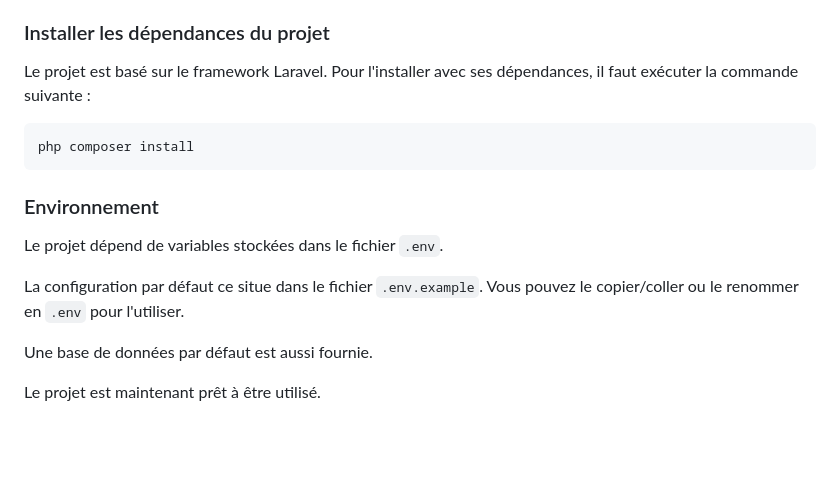
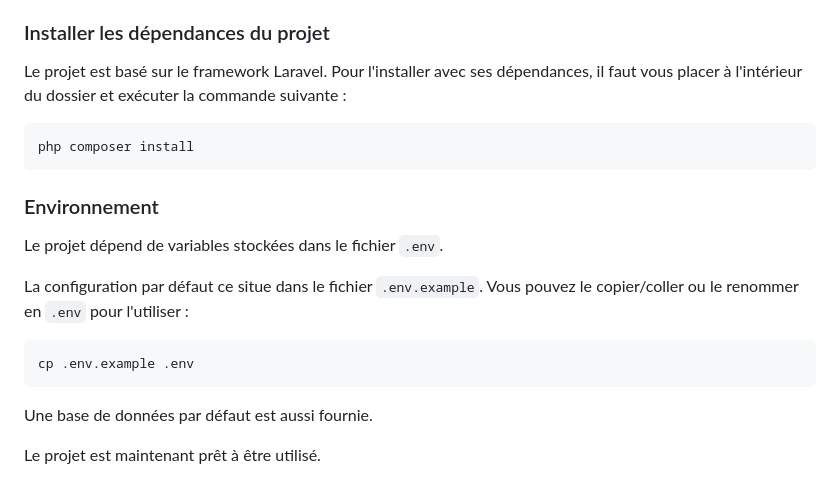
Before and after one commit to Iltotore/projet-web-ing1, a Markdown page: README.md, the part around the change. Rendered like a GitHub page; blank space fills up the shorter version.

Commit message:
Update README.md
Add detailed instructions

````diff
--- a/README.md
+++ b/README.md
@@ -35,7 +35,7 @@ Note : vous pouvez également préciser la version de PHP souhaitée dans le nom
 ### Installer les dépendances du projet
 
 Le projet est basé sur le framework Laravel.
-Pour l'installer avec ses dépendances, il faut exécuter la commande suivante :
+Pour l'installer avec ses dépendances, il faut vous placer à l'intérieur du dossier et exécuter la commande suivante :
 
 ```php
 php composer install
@@ -46,7 +46,11 @@ php composer install
 Le projet dépend de variables stockées dans le fichier `.env`.
 
 La configuration par défaut ce situe dans le fichier `.env.example`.
-Vous pouvez le copier/coller ou le renommer en `.env` pour l'utiliser.
+Vous pouvez le copier/coller ou le renommer en `.env` pour l'utiliser :
+
+```shell
+cp .env.example .env
+```
 
 Une base de données par défaut est aussi fournie.
 
````
